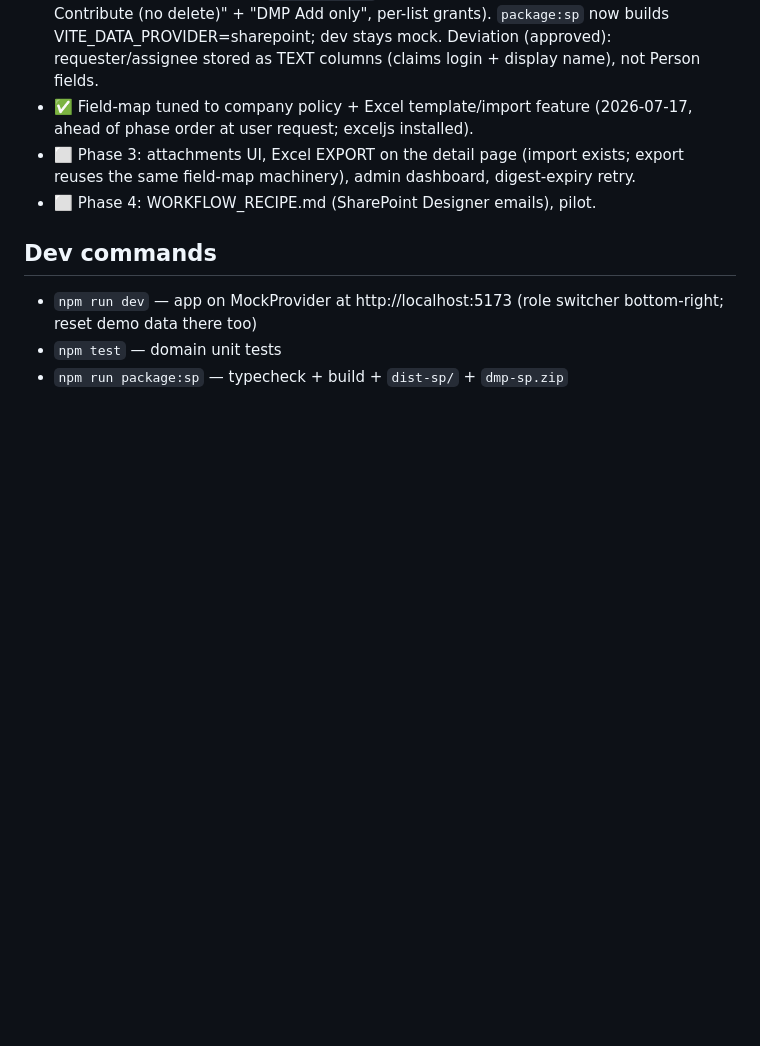
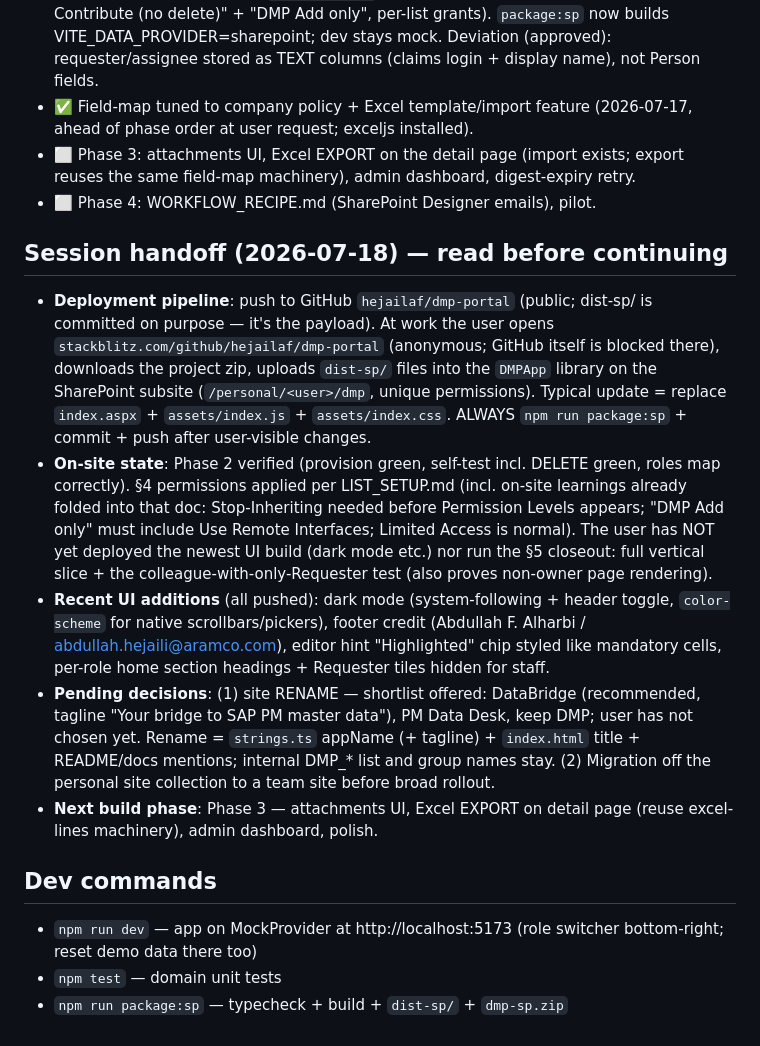
Before and after one commit to hejailaf/dmp-portal, a Markdown page: CLAUDE.md, the part around the change. Rendered like a GitHub page; blank space fills up the shorter version.

Commit message:
CLAUDE.md: session handoff notes (pipeline, on-site state, pending decisions)
Co-Authored-By: Claude Fable 5 <noreply@anthropic.com>

```diff
--- a/CLAUDE.md
+++ b/CLAUDE.md
@@ -133,6 +133,38 @@ intake, tracking, assignment, SLA, audit, and Excel export only.
   digest-expiry retry.
 - ⬜ Phase 4: WORKFLOW_RECIPE.md (SharePoint Designer emails), pilot.
 
+## Session handoff (2026-07-18) — read before continuing
+
+- **Deployment pipeline**: push to GitHub `hejailaf/dmp-portal` (public;
+  dist-sp/ is committed on purpose — it's the payload). At work the user
+  opens `stackblitz.com/github/hejailaf/dmp-portal` (anonymous; GitHub
+  itself is blocked there), downloads the project zip, uploads `dist-sp/`
+  files into the `DMPApp` library on the SharePoint subsite
+  (`/personal/<user>/dmp`, unique permissions). Typical update = replace
+  `index.aspx` + `assets/index.js` + `assets/index.css`. ALWAYS
+  `npm run package:sp` + commit + push after user-visible changes.
+- **On-site state**: Phase 2 verified (provision green, self-test incl.
+  DELETE green, roles map correctly). §4 permissions applied per
+  LIST_SETUP.md (incl. on-site learnings already folded into that doc:
+  Stop-Inheriting needed before Permission Levels appears; "DMP Add only"
+  must include Use Remote Interfaces; Limited Access is normal). The user
+  has NOT yet deployed the newest UI build (dark mode etc.) nor run the §5
+  closeout: full vertical slice + the colleague-with-only-Requester test
+  (also proves non-owner page rendering).
+- **Recent UI additions** (all pushed): dark mode (system-following +
+  header toggle, `color-scheme` for native scrollbars/pickers), footer
+  credit (Abdullah F. Alharbi / abdullah.hejaili@aramco.com), editor hint
+  "Highlighted" chip styled like mandatory cells, per-role home section
+  headings + Requester tiles hidden for staff.
+- **Pending decisions**: (1) site RENAME — shortlist offered: DataBridge
+  (recommended, tagline "Your bridge to SAP PM master data"), PM Data Desk,
+  keep DMP; user has not chosen yet. Rename = `strings.ts` appName (+
+  tagline) + `index.html` title + README/docs mentions; internal DMP_* list
+  and group names stay. (2) Migration off the personal site collection to a
+  team site before broad rollout.
+- **Next build phase**: Phase 3 — attachments UI, Excel EXPORT on detail
+  page (reuse excel-lines machinery), admin dashboard, polish.
+
 ## Dev commands
 
 - `npm run dev` — app on MockProvider at http://localhost:5173 (role switcher
```
